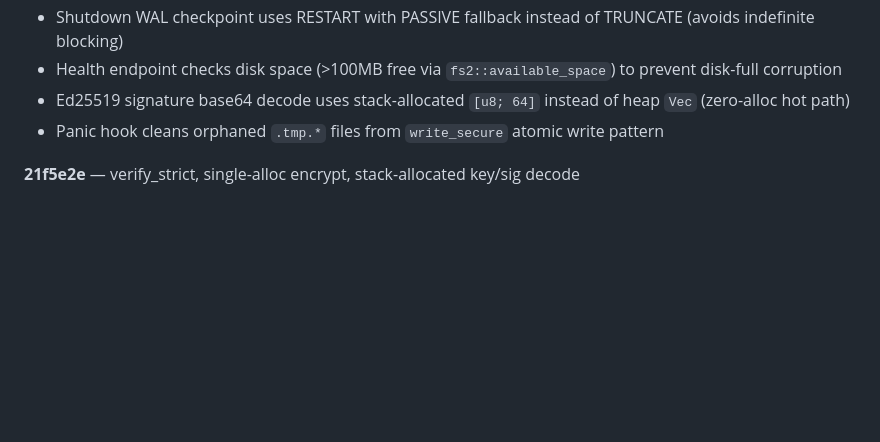
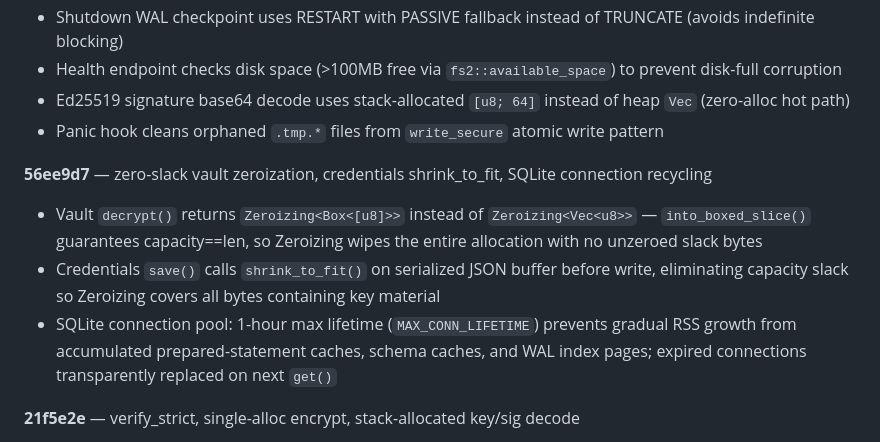
Before and after one commit to plotondev/atomic, a Markdown page: README.md, the part around the change. Drawn GitHub-style; blank space fills up the shorter version.

Commit message:
Update README with changelog for 56ee9d7

```diff
--- a/README.md
+++ b/README.md
@@ -348,6 +348,11 @@ Cross-compiles to `x86_64-linux-musl`, `aarch64-linux-musl`, `x86_64-apple-darwi
 - Ed25519 signature base64 decode uses stack-allocated `[u8; 64]` instead of heap `Vec` (zero-alloc hot path)
 - Panic hook cleans orphaned `.tmp.*` files from `write_secure` atomic write pattern
 
+**56ee9d7** — zero-slack vault zeroization, credentials shrink_to_fit, SQLite connection recycling
+- Vault `decrypt()` returns `Zeroizing<Box<[u8]>>` instead of `Zeroizing<Vec<u8>>` — `into_boxed_slice()` guarantees capacity==len, so Zeroizing wipes the entire allocation with no unzeroed slack bytes
+- Credentials `save()` calls `shrink_to_fit()` on serialized JSON buffer before write, eliminating capacity slack so Zeroizing covers all bytes containing key material
+- SQLite connection pool: 1-hour max lifetime (`MAX_CONN_LIFETIME`) prevents gradual RSS growth from accumulated prepared-statement caches, schema caches, and WAL index pages; expired connections transparently replaced on next `get()`
+
 **21f5e2e** — verify_strict, single-alloc encrypt, stack-allocated key/sig decode
 - Ed25519 `verify` → `verify_strict` in deposit verification to prevent signature malleability
 - Vault encrypt uses `encrypt_in_place_detached` — single allocation, exact-sized buffer (eliminates intermediate Vec)
```
